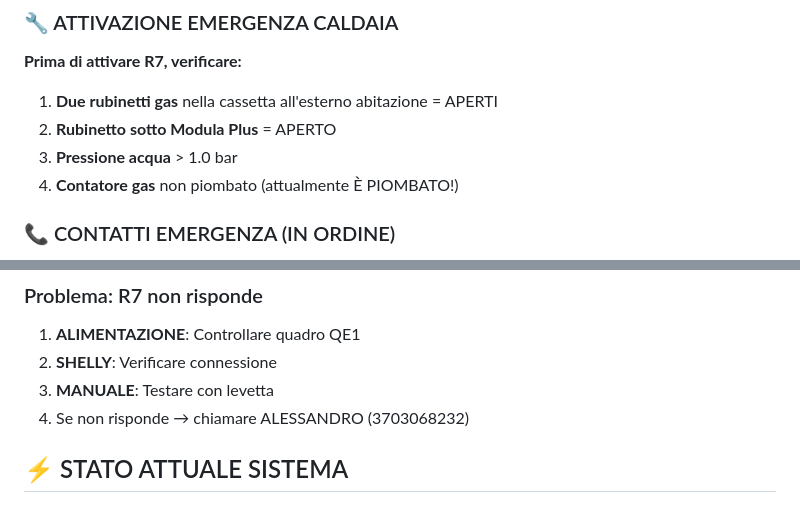
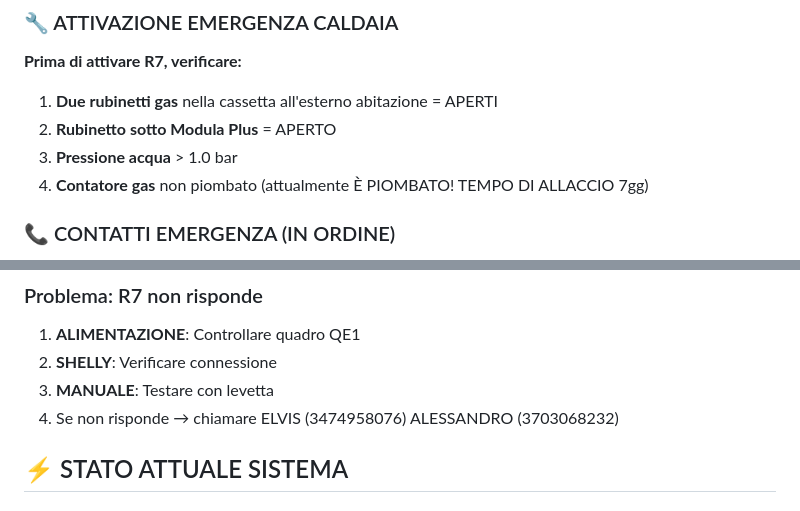
Before and after one commit to Marco241254/casa-emergenza, a Markdown page: R7.md, 2 parts joined by grey strips. Rendered like a GitHub page.

Commit message:
Update R7.md
modificato tempo di allaccio e numeri da chiamare

```diff
--- a/R7.md
+++ b/R7.md
@@ -18,7 +18,7 @@
 1. **Due rubinetti gas** nella cassetta all'esterno abitazione = APERTI
 2. **Rubinetto sotto Modula Plus** = APERTO
 3. **Pressione acqua** > 1.0 bar
-4. **Contatore gas** non piombato (attualmente È PIOMBATO!)
+4. **Contatore gas** non piombato (attualmente È PIOMBATO! TEMPO DI ALLACCIO 7gg)
 
 ### 📞 CONTATTI EMERGENZA (IN ORDINE)
 1. **PAPÀ**: 3351354309
@@ -81,7 +81,7 @@
 1. **ALIMENTAZIONE**: Controllare quadro QE1
 2. **SHELLY**: Verificare connessione
 3. **MANUALE**: Testare con levetta
-4. Se non risponde → chiamare ALESSANDRO (3703068232)
+4. Se non risponde → chiamare ELVIS (3474958076) ALESSANDRO (3703068232)
 
 ## ⚡ STATO ATTUALE SISTEMA
 ### 🔴 SITUAZIONE GAS (CRITICA):
```
